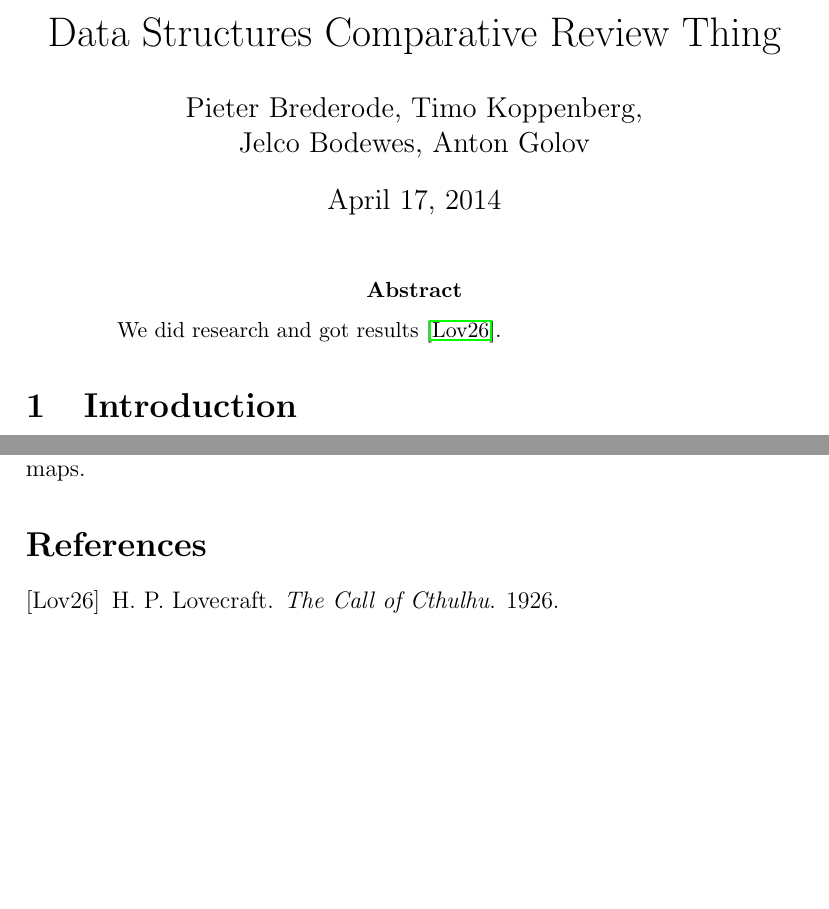
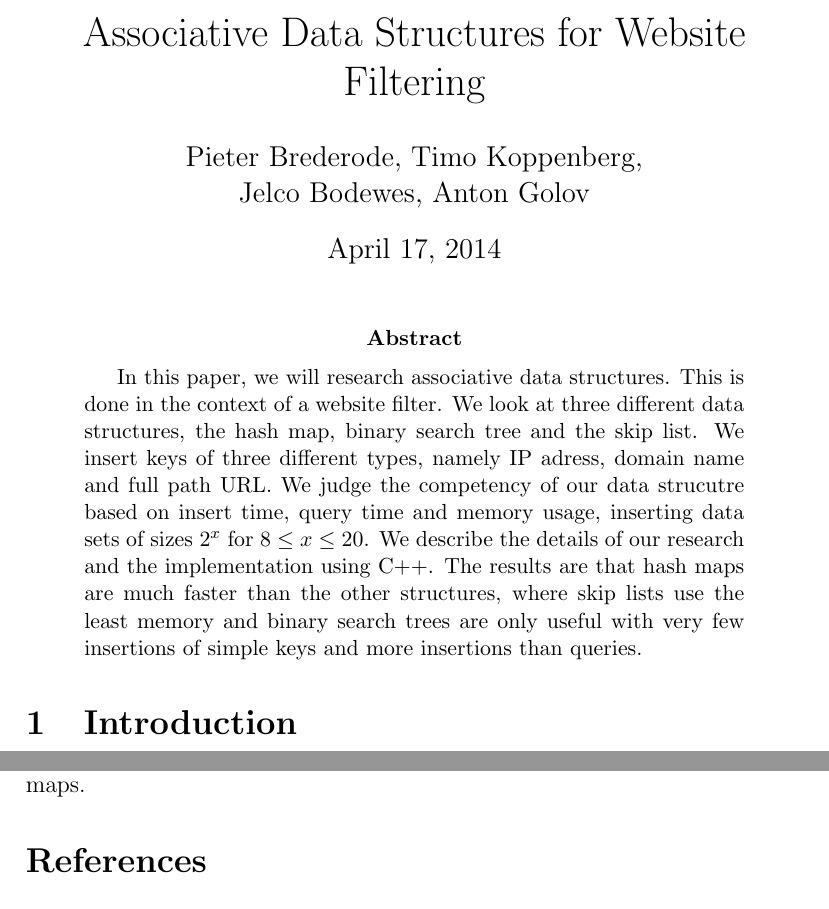
Before and after one commit to jesyspa/B3OMI-group-project-datastructures-2014, a LaTeX paper (paper/paper.tex): two parts of pages 1 and 5 of 5, joined at a grey line, cut at the place of the change, the shorter picture padded with empty space. Compiled offline with pdfLaTeX.

Commit message:
wrote the abstract

```diff
--- a/paper/paper.tex
+++ b/paper/paper.tex
@@ -6,14 +6,21 @@
 \usepackage{amsthm}
 \usepackage{hyperref}
 
-\title{Data Structures Comparative Review Thing}
+\title{Associative Data Structures for Website Filtering}
 \author{Pieter Brederode, Timo Koppenberg, \\ Jelco Bodewes, Anton Golov}
 
 \begin{document}
     \maketitle
 
     \begin{abstract}
-        We did research and got results~\cite{CallOfCthulhu}.
+        In this paper, we will research associative data structures. This is done in the context of
+        a website filter. We look at three different data structures, the hash map, binary search tree
+        and the skip list. We insert keys of three different types, namely IP adress, domain name and
+        full path URL. We judge the competency of our data strucutre based on insert time, query time
+        and memory usage, inserting data sets of sizes $2^x$ for $8 \le x \le 20$. We describe the details
+        of our research and the implementation using C++. The results are that hash maps are much faster
+        than the other structures, where skip lists use the least memory and binary search trees are
+        only useful with very few insertions of simple keys and more insertions than queries.
     \end{abstract}
 
 
```
